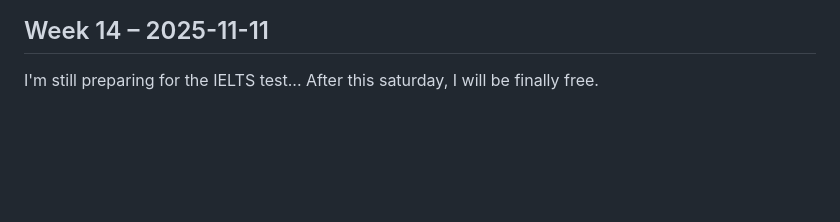
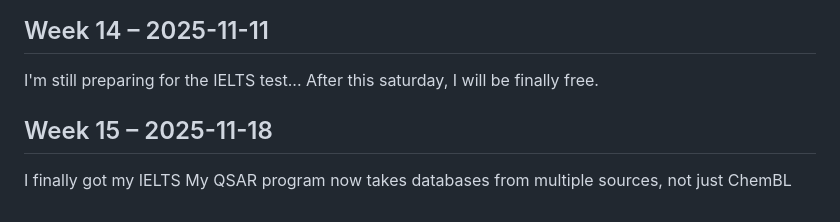
Before and after one commit to alaouichemAI/Towards-Building-my-Drug-Industry, a Markdown page: weekly-log.md, the part around the change. Rendered like a GitHub page; blank space fills up the shorter version.

```diff
--- a/weekly-log.md
+++ b/weekly-log.md
@@ -63,3 +63,6 @@ I'm still preparing for the IELTS test...
 ## Week 14 – 2025-11-11
 I'm still preparing for the IELTS test...
 After this saturday, I will be finally free.
+## Week 15 – 2025-11-18
+I finally got my IELTS
+My QSAR program now takes databases from multiple sources, not just ChemBL
```
